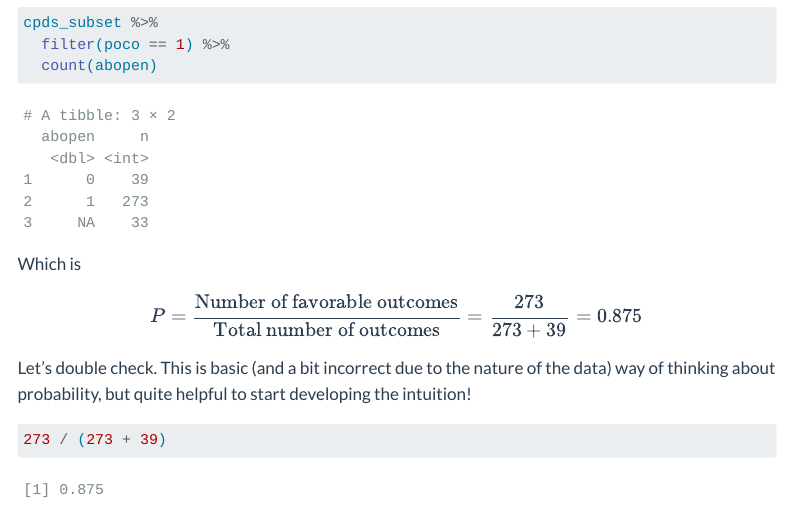
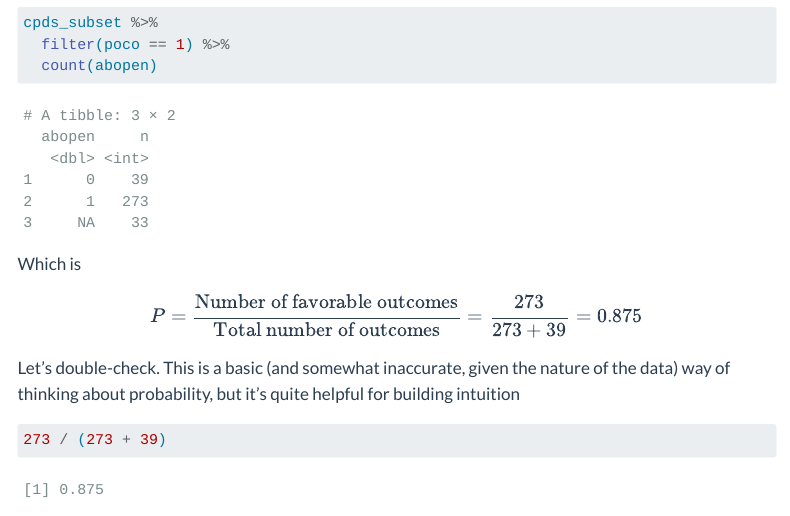
Before and after one commit to artur-baranov/nu-ps403-ds, a Quarto document (ps403-d_01.qmd): the page in a window 1100 px wide, from 6000 px down. Rendered offline with R 4.5, knitr and Pandoc in place of Quarto, with nearby package versions; some code elsewhere in the file could not run offline; menus at the side of the page are left out; long lines of code are wrapped.

Commit message:
minor correction

````diff
--- a/ps403-d_01.qmd
+++ b/ps403-d_01.qmd
@@ -241,7 +241,7 @@ $$
 P = \frac{\text{Number of favorable outcomes}}{\text{Total number of outcomes}} = \frac{273}{273+39} = 0.875
 $$
 
-Let's double check. This is basic (and a bit incorrect due to the nature of the data) way of thinking about probability, but quite helpful to start developing the intuition!
+Let’s double-check. This is a basic (and somewhat inaccurate, given the nature of the data) way of thinking about probability, but it’s quite helpful for building intuition
 
 ```{r}
 273 / (273 + 39)
````
Also changed, not shown: 1 other file.
